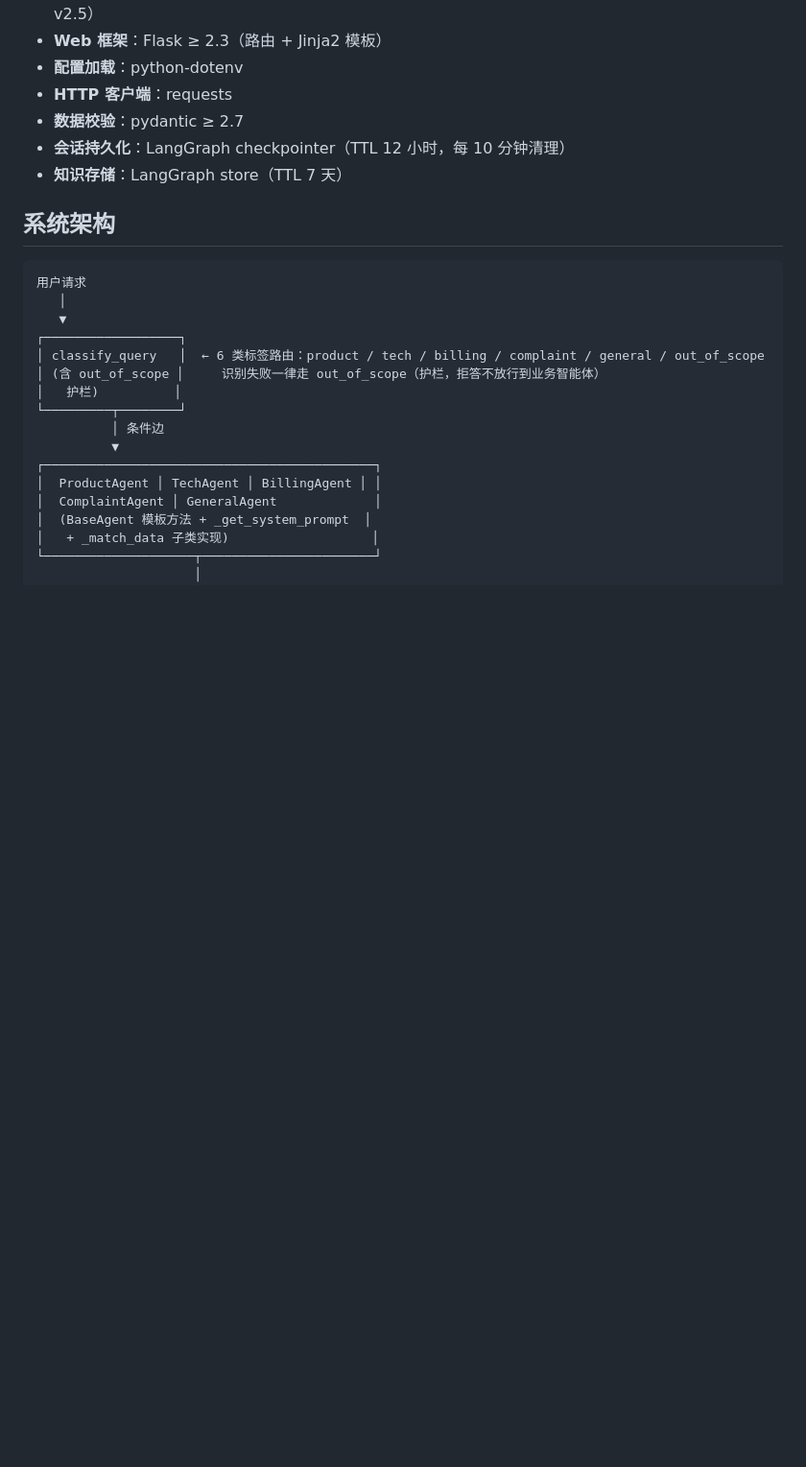
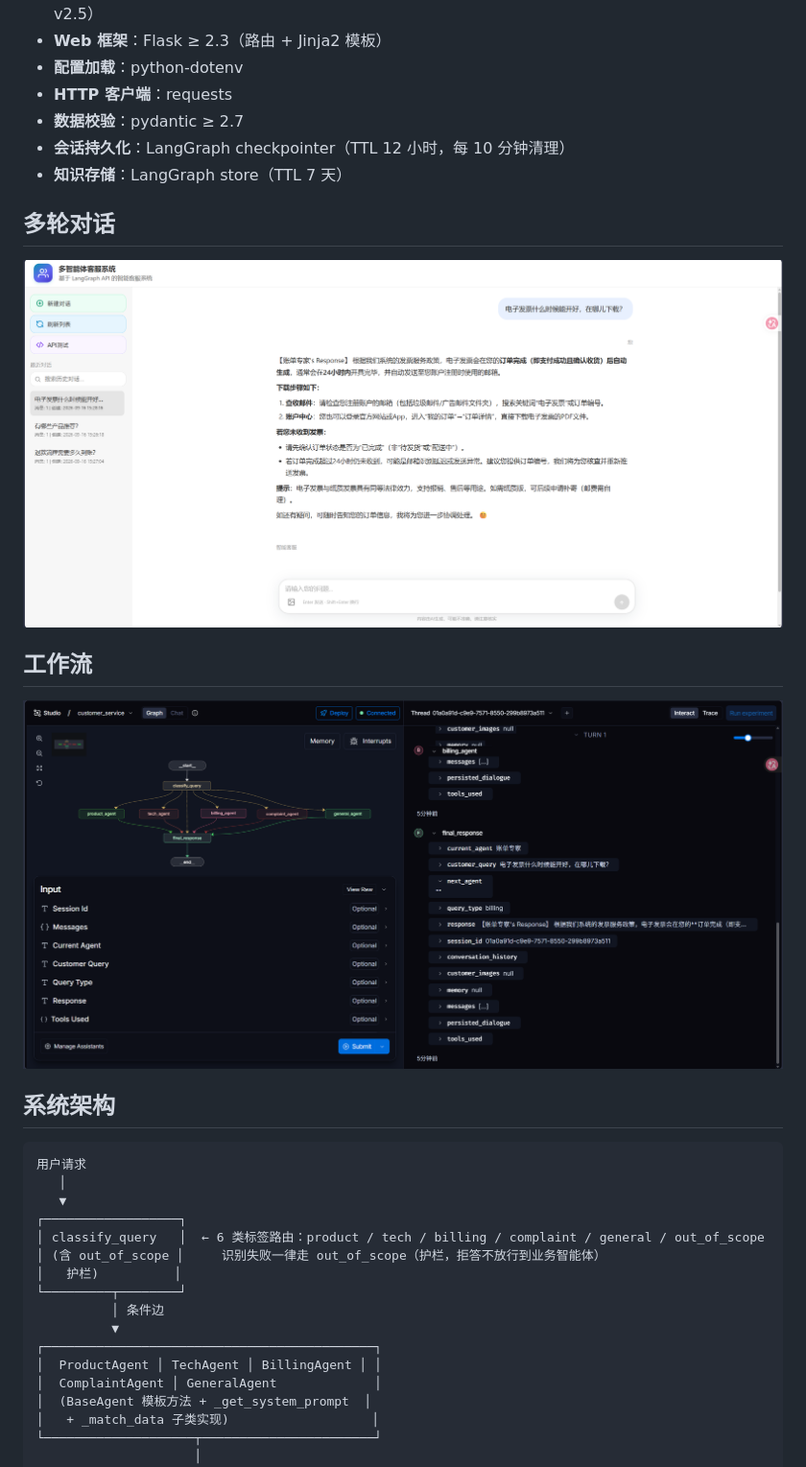
Before and after one commit to xiaoj3254-create/service_client, a Markdown page: README.md, the part around the change. Shown: that part at 96% size. Drawn GitHub-style; pictures changed too: doc/chat-graph.png (added), doc/chat-his.png (added); blank space fills up the shorter version.

```diff
--- a/README.md
+++ b/README.md
@@ -13,6 +13,15 @@
 - **数据校验**：pydantic ≥ 2.7
 - **会话持久化**：LangGraph checkpointer（TTL 12 小时，每 10 分钟清理）
 - **知识存储**：LangGraph store（TTL 7 天）
+
+
+
+## 多轮对话
+![多轮对话](./doc/chat-his.png)
+
+## 工作流
+![工作流](./doc/chat-graph.png)
+
 
 ## 系统架构
 
```
Also changed, not shown: .trae/documents/侧栏搜索与图片上传_plan.md (deleted, +0 -161 lines).
